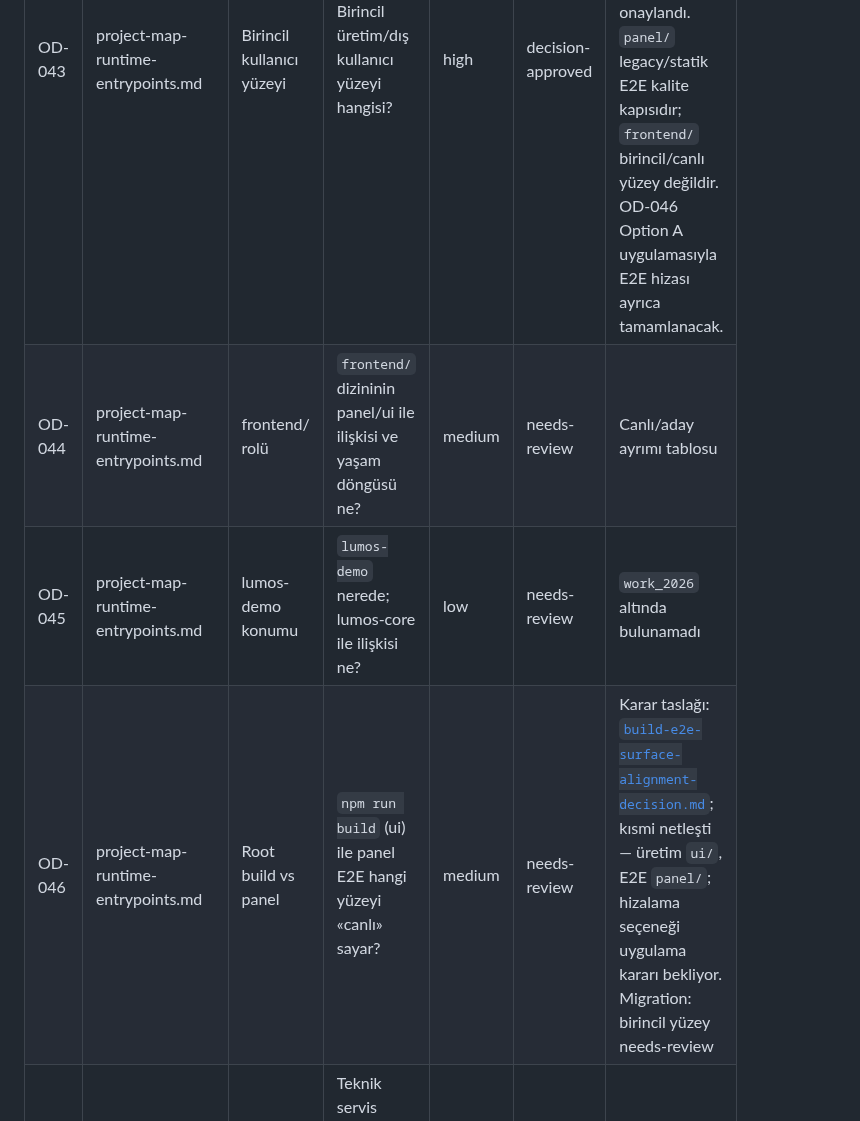
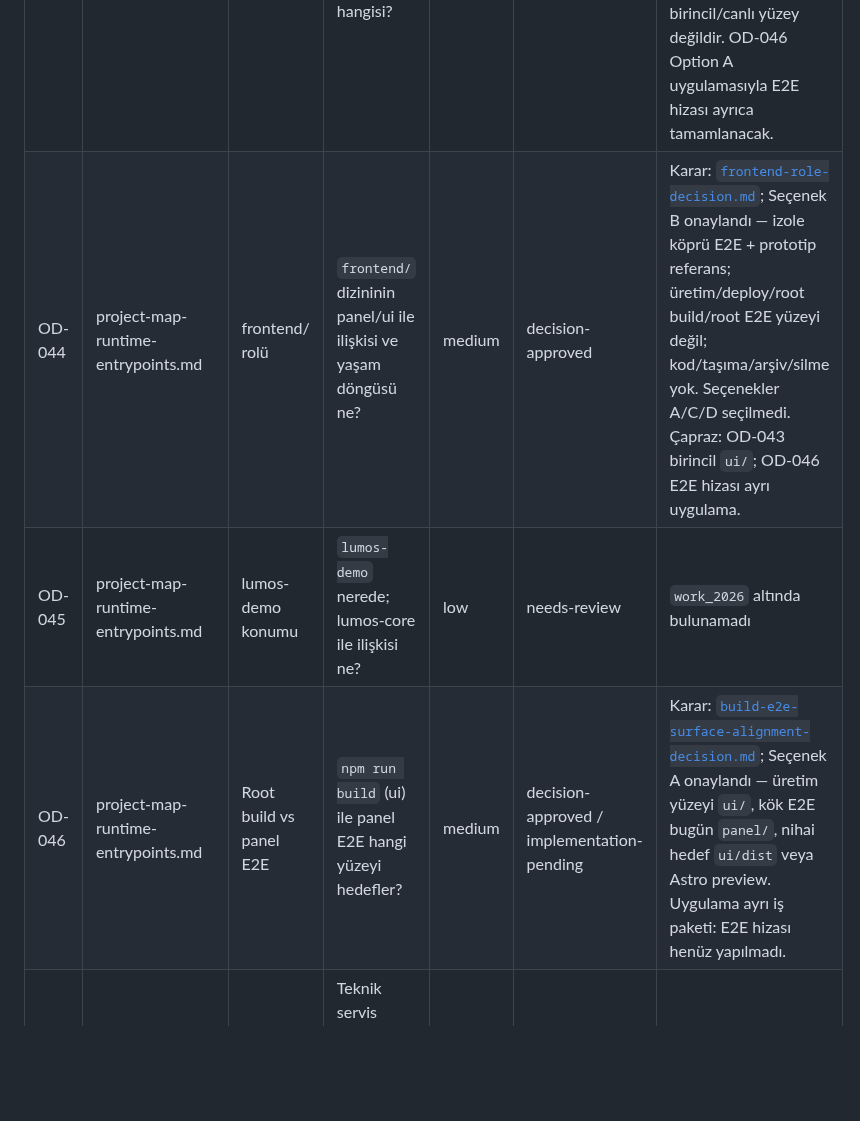
Before and after one commit to candasoz01-cmd/lumos-core, a Markdown page: docs/memory/open-decisions-needs-review.md, the part around the change. Drawn GitHub-style; blank space fills up the shorter version.

Commit message:
docs: sync surface decision index statuses

```diff
--- a/docs/memory/open-decisions-needs-review.md
+++ b/docs/memory/open-decisions-needs-review.md
@@ -92,9 +92,9 @@
 | ID | Kaynak dosya | Konu | Kısa karar sorusu | Öncelik | Durum | Not |
 |----|--------------|------|-------------------|---------|--------|-----|
 | OD-043 | project-map-runtime-entrypoints.md | Birincil kullanıcı yüzeyi | Birincil üretim/dış kullanıcı yüzeyi hangisi? | high | decision-approved | Karar: [`primary-user-surface-decision.md`](primary-user-surface-decision.md); birincil üretim/dış kullanıcı yüzeyi `ui/` Astro olarak onaylandı. `panel/` legacy/statik E2E kalite kapısıdır; `frontend/` birincil/canlı yüzey değildir. OD-046 Option A uygulamasıyla E2E hizası ayrıca tamamlanacak. |
-| OD-044 | project-map-runtime-entrypoints.md | frontend/ rolü | `frontend/` dizininin panel/ui ile ilişkisi ve yaşam döngüsü ne? | medium | needs-review | Canlı/aday ayrımı tablosu |
+| OD-044 | project-map-runtime-entrypoints.md | frontend/ rolü | `frontend/` dizininin panel/ui ile ilişkisi ve yaşam döngüsü ne? | medium | decision-approved | Karar: [`frontend-role-decision.md`](frontend-role-decision.md); Seçenek B onaylandı — izole köprü E2E + prototip referans; üretim/deploy/root build/root E2E yüzeyi değil; kod/taşıma/arşiv/silme yok. Seçenekler A/C/D seçilmedi. Çapraz: OD-043 birincil `ui/`; OD-046 E2E hizası ayrı uygulama. |
 | OD-045 | project-map-runtime-entrypoints.md | lumos-demo konumu | `lumos-demo` nerede; lumos-core ile ilişkisi ne? | low | needs-review | `work_2026` altında bulunamadı |
-| OD-046 | project-map-runtime-entrypoints.md | Root build vs panel | `npm run build` (ui) ile panel E2E hangi yüzeyi «canlı» sayar? | medium | needs-review | Karar taslağı: [`build-e2e-surface-alignment-decision.md`](build-e2e-surface-alignment-decision.md); kısmi netleşti — üretim `ui/`, E2E `panel/`; hizalama seçeneği uygulama kararı bekliyor. Migration: birincil yüzey needs-review |
+| OD-046 | project-map-runtime-entrypoints.md | Root build vs panel E2E | `npm run build` (ui) ile panel E2E hangi yüzeyi hedefler? | medium | decision-approved / implementation-pending | Karar: [`build-e2e-surface-alignment-decision.md`](build-e2e-surface-alignment-decision.md); Seçenek A onaylandı — üretim yüzeyi `ui/`, kök E2E bugün `panel/`, nihai hedef `ui/dist` veya Astro preview. Uygulama ayrı iş paketi: E2E hizası henüz yapılmadı. |
 | OD-047 | repair-assistant-requirements.md | Ürün vizyonu hizası | Teknik servis asistanı genel Lumos vizyonuna nasıl bağlanır? | medium | needs-review | Kapsam §4 migration notu |
 
 ---
```
